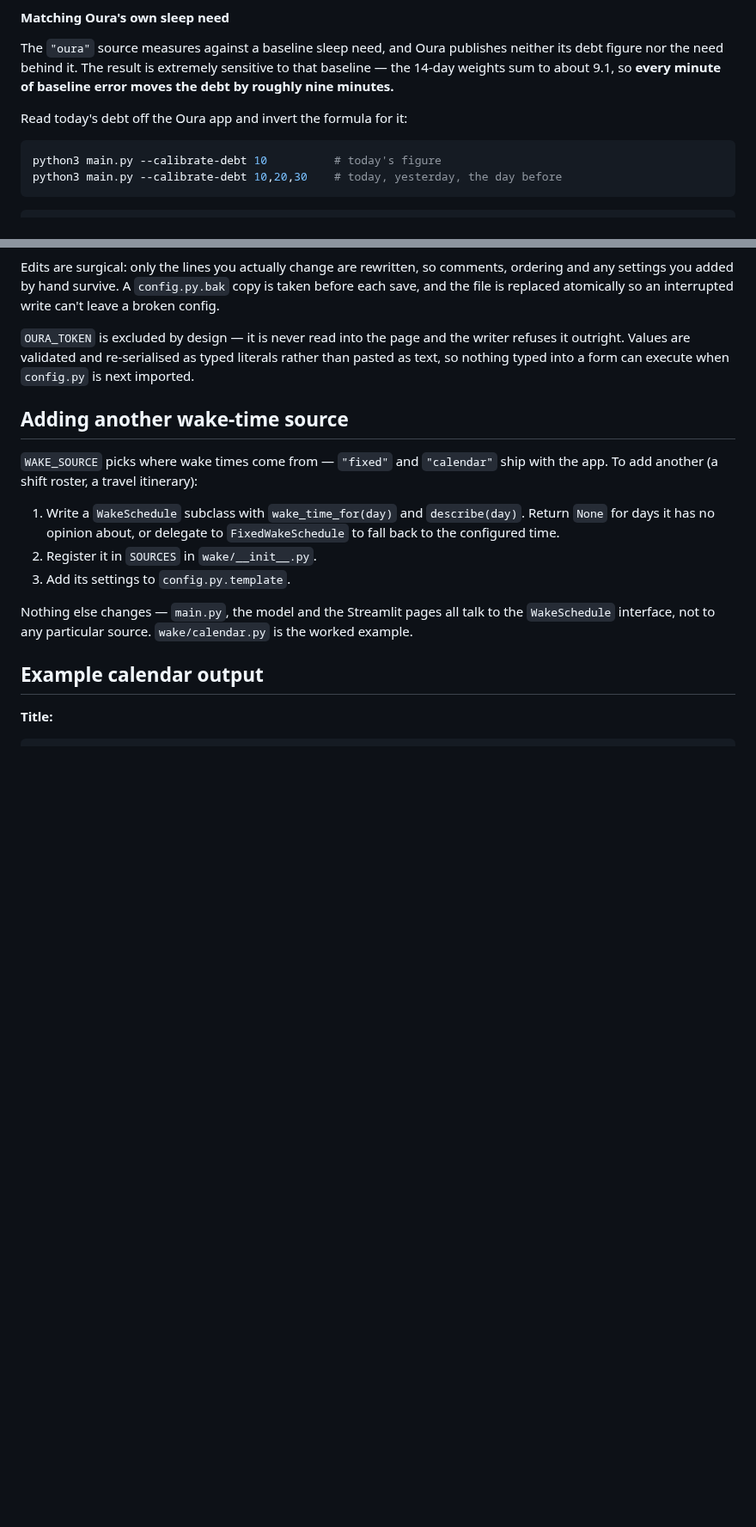
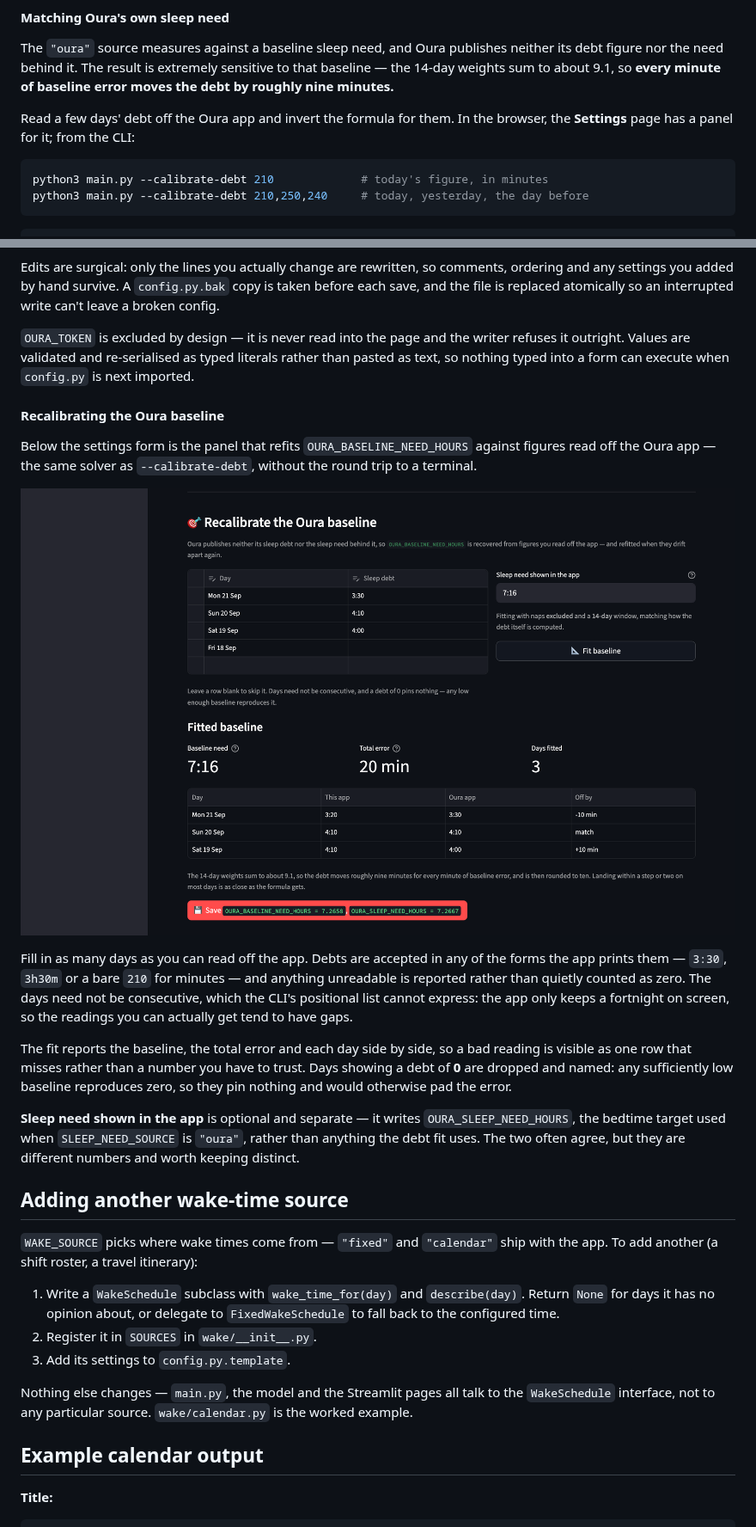
Before and after one commit to ramhee98/go_to_bed, a Markdown page: README.md, 2 parts joined by grey strips. Shown at 86% size. Drawn GitHub-style; pictures changed too: img/calibration.png (added); blank space fills up the shorter version.

````diff
--- a/README.md
+++ b/README.md
@@ -358,11 +362,12 @@ neither its debt figure nor the need behind it. The result is extremely
 sensitive to that baseline — the 14-day weights sum to about 9.1, so **every
 minute of baseline error moves the debt by roughly nine minutes.**
 
-Read today's debt off the Oura app and invert the formula for it:
+Read a few days' debt off the Oura app and invert the formula for them. In the
+browser, the **Settings** page has a panel for it; from the CLI:
 
 ```bash
-python3 main.py --calibrate-debt 10          # today's figure
-python3 main.py --calibrate-debt 10,20,30    # today, yesterday, the day before
+python3 main.py --calibrate-debt 210             # today's figure, in minutes
+python3 main.py --calibrate-debt 210,250,240     # today, yesterday, the day before
 ```
 
 ```
@@ -524,6 +537,31 @@ writer refuses it outright. Values are validated and re-serialised as typed
 literals rather than pasted as text, so nothing typed into a form can execute
 when `config.py` is next imported.
 
+#### Recalibrating the Oura baseline
+
+Below the settings form is the panel that refits `OURA_BASELINE_NEED_HOURS`
+against figures read off the Oura app — the same solver as
+`--calibrate-debt`, without the round trip to a terminal.
+
+![Recalibration](img/calibration.png)
+
+Fill in as many days as you can read off the app. Debts are accepted in any of
+the forms the app prints them — `3:30`, `3h30m` or a bare `210` for minutes —
+and anything unreadable is reported rather than quietly counted as zero. The
+days need not be consecutive, which the CLI's positional list cannot express:
+the app only keeps a fortnight on screen, so the readings you can actually get
+tend to have gaps.
+
+The fit reports the baseline, the total error and each day side by side, so a
+bad reading is visible as one row that misses rather than a number you have to
+trust. Days showing a debt of **0** are dropped and named: any sufficiently low
+baseline reproduces zero, so they pin nothing and would otherwise pad the error.
+
+**Sleep need shown in the app** is optional and separate — it writes
+`OURA_SLEEP_NEED_HOURS`, the bedtime target used when `SLEEP_NEED_SOURCE` is
+`"oura"`, rather than anything the debt fit uses. The two often agree, but they
+are different numbers and worth keeping distinct.
+
 ## Adding another wake-time source
 
 `WAKE_SOURCE` picks where wake times come from — `"fixed"` and `"calendar"` ship
````
Also changed, not shown: other parts of README.md (+26 -14 lines), 3 other files.
